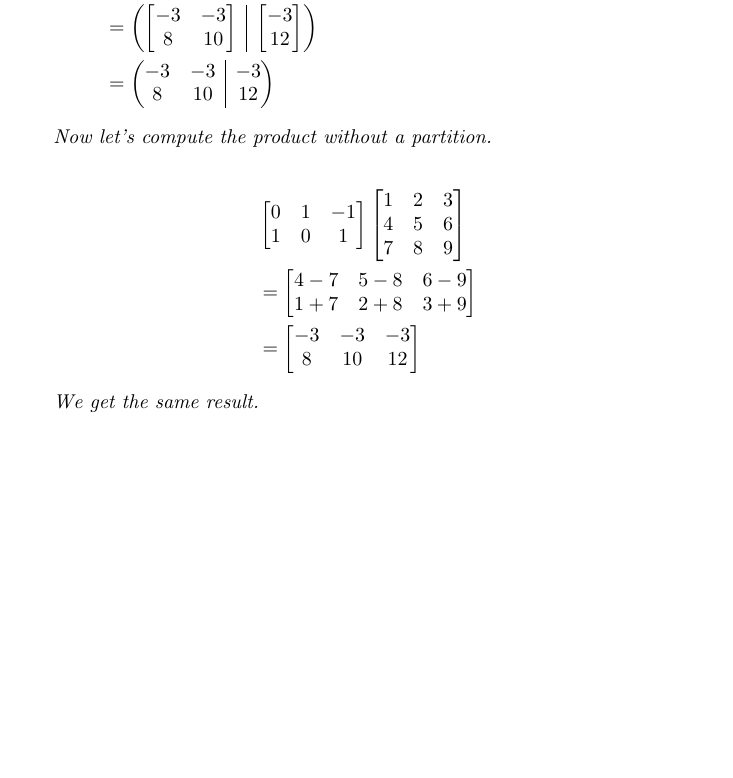
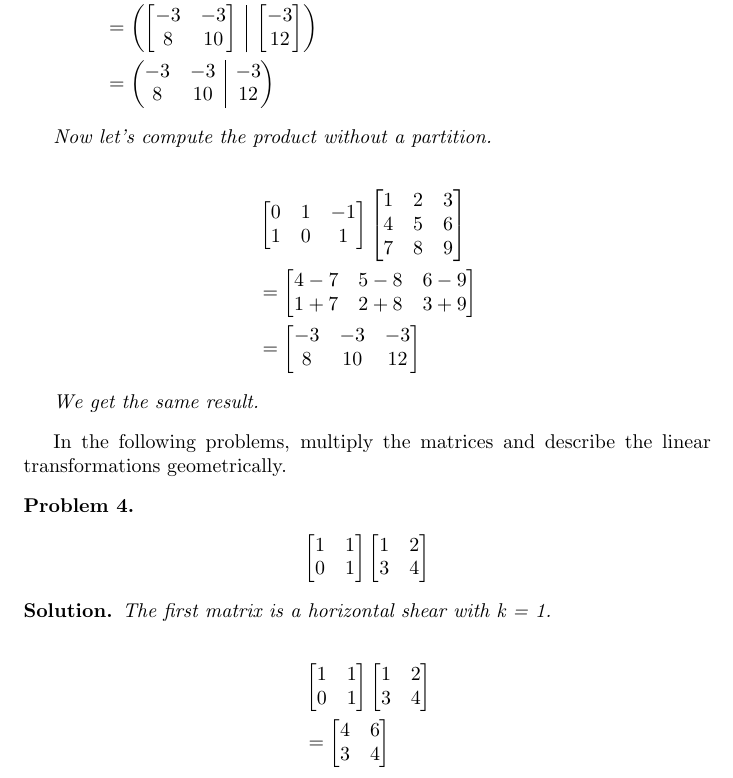
Before and after one commit to ataylor89/LinearAlgebraWithApplications, a LaTeX document (ch2sec3.tex): part of page 4 of 4, cut so that both start at the same text, the shorter picture padded with empty space. Compiled offline with pdfLaTeX.

Commit message:
Adding a problem and a solution

```diff
--- a/ch2sec3.tex
+++ b/ch2sec3.tex
@@ -180,4 +180,34 @@ We get the same result.
 
 \end{solution}
 
+In the following problems, multiply the matrices and describe the linear transformations geometrically.
+
+\begin{problem}
+\begin{align*}
+\begin{bmatrix}
+1 & 1 \\ 0 & 1
+\end{bmatrix}
+\begin{bmatrix}
+1 & 2 \\ 3 & 4
+\end{bmatrix}
+\end{align*}
+\end{problem}
+
+\begin{solution}
+The first matrix is a horizontal shear with k = 1.
+
+\begin{align*}
+& \begin{bmatrix}
+1 & 1 \\ 0 & 1
+\end{bmatrix}
+\begin{bmatrix}
+1 & 2 \\ 3 & 4
+\end{bmatrix} \\
+&=
+\begin{bmatrix}
+4 & 6 \\ 3 & 4
+\end{bmatrix}
+\end{align*}
+\end{solution}
+
 \end{document}
```
Also changed, not shown: ch2sec3.pdf.
